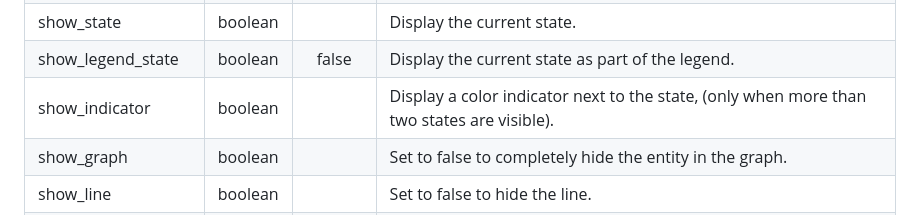
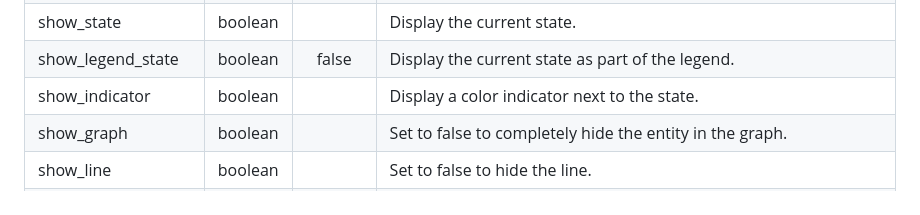
Before and after one commit to kalkih/mini-graph-card, a Markdown page: README.md, the part around the change. GitHub-like rendering.

Commit message:
remove an outdated remark for "show_indicator"

```diff
--- a/README.md
+++ b/README.md
@@ -134,7 +134,7 @@ properties of the Entity object detailed in the following table (as per `sensor.
 | aggregate_func | string |         | Override for aggregate function used to calculate point on the graph, `avg`, `median`, `min`, `max`, `first`, `last`, `sum`.
 | show_state | boolean |         | Display the current state.
 | show_legend_state | boolean |  false  | Display the current state as part of the legend.
-| show_indicator | boolean |         | Display a color indicator next to the state, (only when more than two states are visible).
+| show_indicator | boolean |         | Display a color indicator next to the state.
 | show_graph | boolean |         | Set to false to completely hide the entity in the graph.
 | show_line | boolean |         | Set to false to hide the line.
 | show_fill | boolean |         | Set to false to hide the fill.
```
